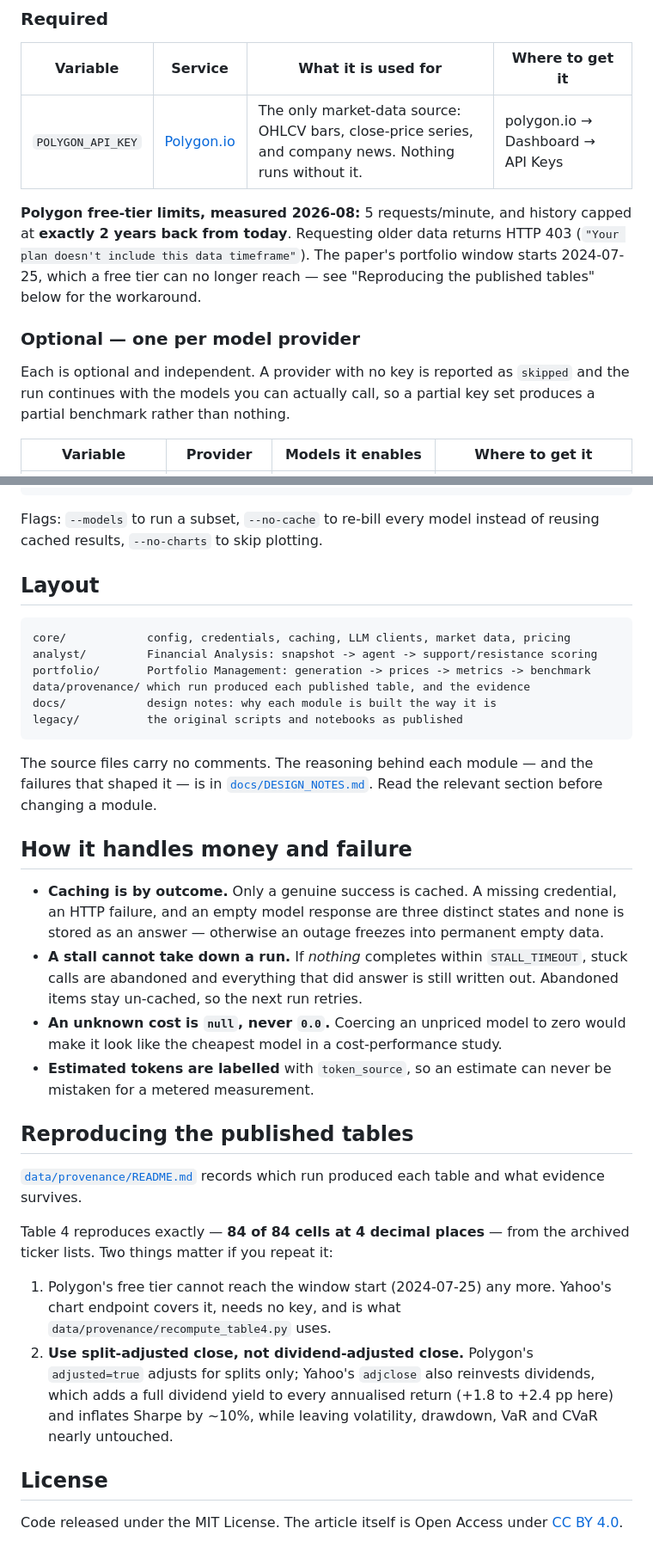
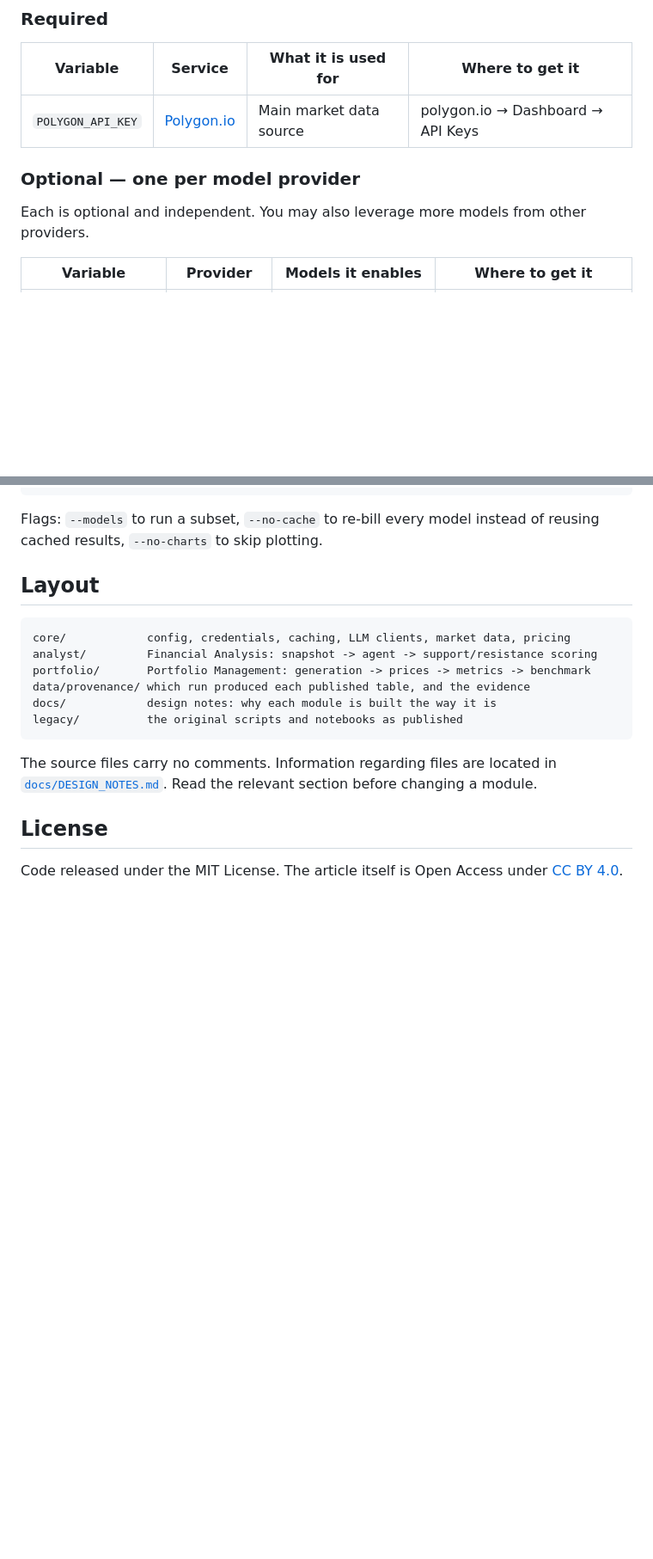
Before and after one commit to bangchengli/one-person-unicorn-agent-based-architecture, a Markdown page: README.md, 2 parts joined by grey strips. Shown at 86% size. Rendered like a GitHub page; blank space fills up the shorter version.

Commit message:
Revise README.MD

````diff
--- a/README.md
+++ b/README.md
@@ -50,19 +50,11 @@ stored in any `.py`, `.ipynb`, or config file in this repository.** Copy
 
 | Variable | Service | What it is used for | Where to get it |
 |---|---|---|---|
-| `POLYGON_API_KEY` | [Polygon.io](https://polygon.io) | The only market-data source: OHLCV bars, close-price series, and company news. Nothing runs without it. | polygon.io → Dashboard → API Keys |
-
-**Polygon free-tier limits, measured 2026-08:** 5 requests/minute, and history
-capped at **exactly 2 years back from today**. Requesting older data returns
-HTTP 403 (`"Your plan doesn't include this data timeframe"`). The paper's
-portfolio window starts 2024-07-25, which a free tier can no longer reach — see
-"Reproducing the published tables" below for the workaround.
+| `POLYGON_API_KEY` | [Polygon.io](https://polygon.io) | Main market data source | polygon.io → Dashboard → API Keys |
 
 ### Optional — one per model provider
 
-Each is optional and independent. A provider with no key is reported as
-`skipped` and the run continues with the models you can actually call, so a
-partial key set produces a partial benchmark rather than nothing.
+Each is optional and independent. You may also leverage more models from other providers.
 
 | Variable | Provider | Models it enables | Where to get it |
 |---|---|---|---|
@@ -119,40 +103,8 @@ docs/            design notes: why each module is built the way it is
 legacy/          the original scripts and notebooks as published
 ```
 
-The source files carry no comments. The reasoning behind each module — and the
-failures that shaped it — is in [`docs/DESIGN_NOTES.md`](docs/DESIGN_NOTES.md).
+The source files carry no comments. Information regarding files are located in [`docs/DESIGN_NOTES.md`](docs/DESIGN_NOTES.md).
 Read the relevant section before changing a module.
-
-## How it handles money and failure
-
-- **Caching is by outcome.** Only a genuine success is cached. A missing
-  credential, an HTTP failure, and an empty model response are three distinct
-  states and none is stored as an answer — otherwise an outage freezes into
-  permanent empty data.
-- **A stall cannot take down a run.** If *nothing* completes within
-  `STALL_TIMEOUT`, stuck calls are abandoned and everything that did answer is
-  still written out. Abandoned items stay un-cached, so the next run retries.
-- **An unknown cost is `null`, never `0.0`.** Coercing an unpriced model to
-  zero would make it look like the cheapest model in a cost-performance study.
-- **Estimated tokens are labelled** with `token_source`, so an estimate can
-  never be mistaken for a metered measurement.
-
-## Reproducing the published tables
-
-[`data/provenance/README.md`](data/provenance/README.md) records which run
-produced each table and what evidence survives.
-
-Table 4 reproduces exactly — **84 of 84 cells at 4 decimal places** — from the
-archived ticker lists. Two things matter if you repeat it:
-
-1. Polygon's free tier cannot reach the window start (2024-07-25) any more.
-   Yahoo's chart endpoint covers it, needs no key, and is what
-   `data/provenance/recompute_table4.py` uses.
-2. **Use split-adjusted close, not dividend-adjusted close.** Polygon's
-   `adjusted=true` adjusts for splits only; Yahoo's `adjclose` also reinvests
-   dividends, which adds a full dividend yield to every annualised return
-   (+1.8 to +2.4 pp here) and inflates Sharpe by ~10%, while leaving
-   volatility, drawdown, VaR and CVaR nearly untouched.
 
 ## License
 
````
Also changed, not shown: other parts of README.md (+1 -9 lines).
